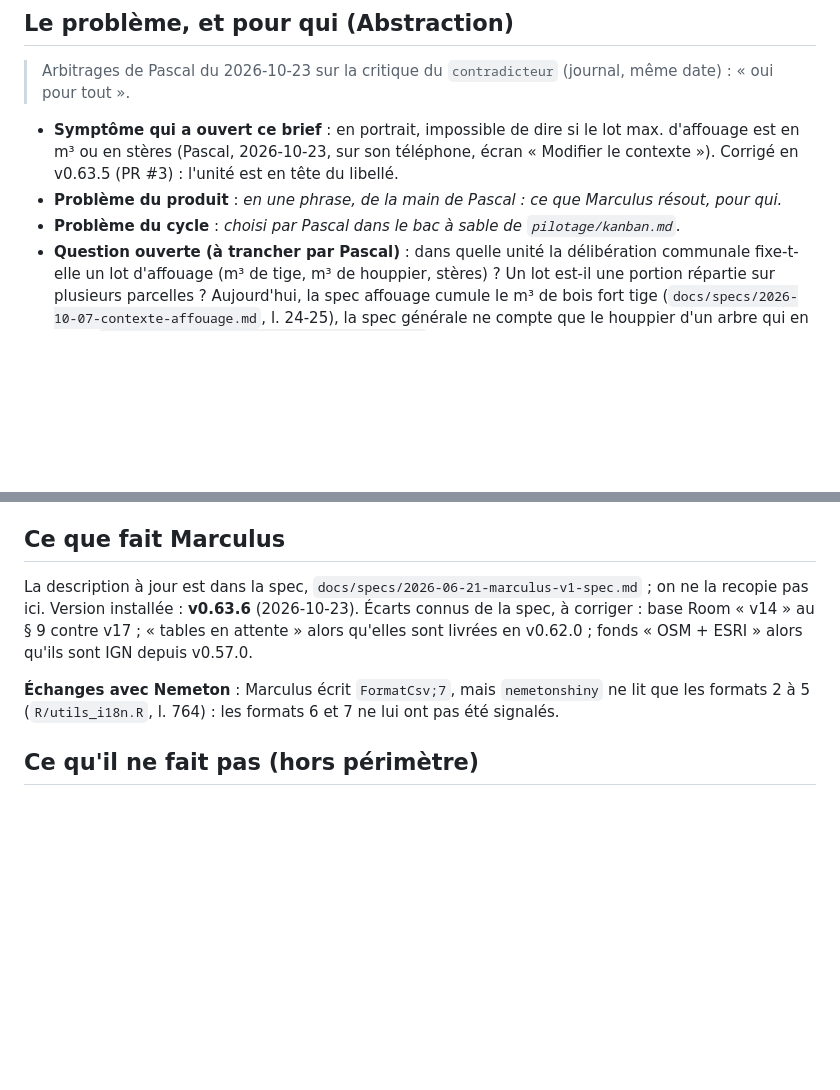
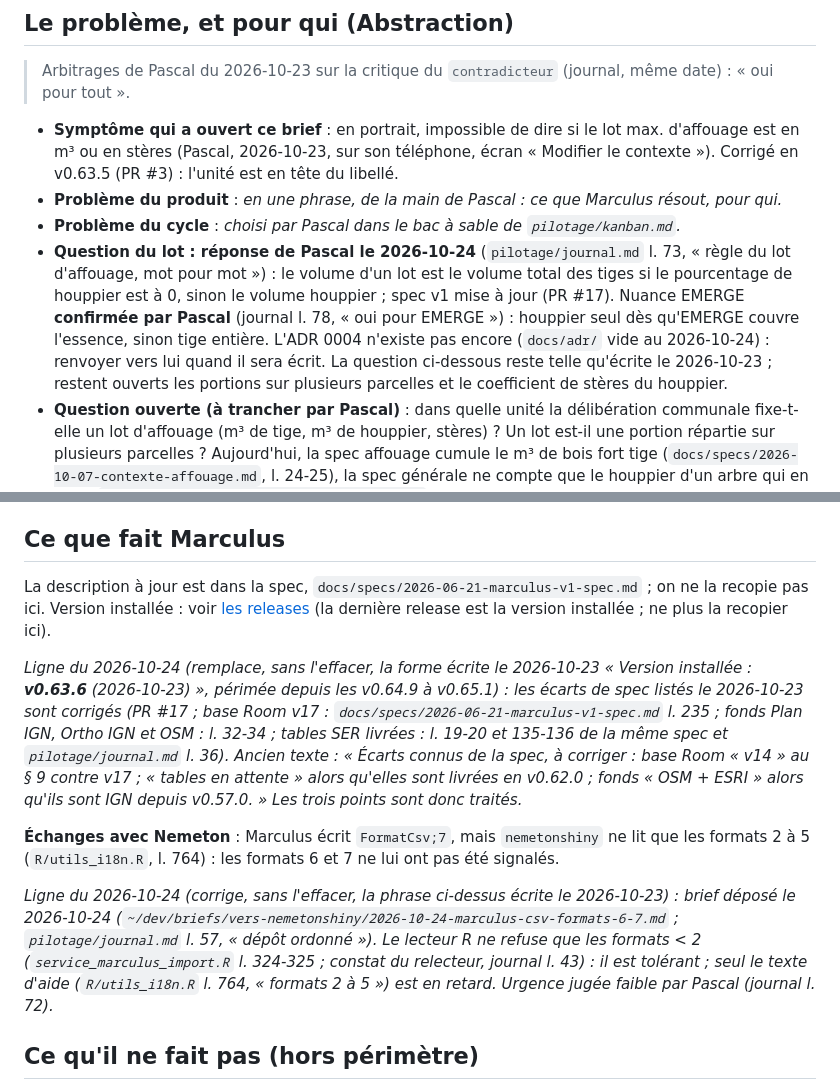
Before and after one commit to pobsteta/marculus, a Markdown page: docs/brief.md, 2 parts joined by grey strips. GitHub-like rendering; blank space fills up the shorter version.

```diff
--- a/docs/brief.md
+++ b/docs/brief.md
@@ -20,6 +20,14 @@
 - **Problème du produit** : _en une phrase, de la main de Pascal : ce que Marculus résout,
   pour qui._
 - **Problème du cycle** : _choisi par Pascal dans le bac à sable de `pilotage/kanban.md`._
+- **Question du lot : réponse de Pascal le 2026-10-24** (`pilotage/journal.md` l. 73, « règle du lot
+  d'affouage, mot pour mot ») : le volume d'un lot est le volume total des tiges si le pourcentage de
+  houppier est à 0, sinon le volume houppier ; spec v1 mise à jour (PR #17). Nuance EMERGE **confirmée
+  par Pascal** (journal l. 78, « oui pour EMERGE ») : houppier seul dès qu'EMERGE couvre l'essence,
+  sinon tige entière. L'ADR 0004 n'existe pas
+  encore (`docs/adr/` vide au 2026-10-24) : renvoyer vers lui quand il sera écrit. La question
+  ci-dessous reste telle qu'écrite le 2026-10-23 ; restent ouverts les portions sur plusieurs
+  parcelles et le coefficient de stères du houppier.
 - **Question ouverte (à trancher par Pascal)** : dans quelle unité la délibération communale
   fixe-t-elle un lot d'affouage (m³ de tige, m³ de houppier, stères) ? Un lot est-il une
   portion répartie sur plusieurs parcelles ? Aujourd'hui, la spec affouage cumule le m³ de bois
@@ -47,12 +55,26 @@
 ## Ce que fait Marculus
 
 La description à jour est dans la spec, `docs/specs/2026-06-21-marculus-v1-spec.md` ; on ne la
-recopie pas ici. Version installée : **v0.63.6** (2026-10-23). Écarts connus de la spec, à
-corriger : base Room « v14 » au § 9 contre v17 ; « tables en attente » alors qu'elles sont
-livrées en v0.62.0 ; fonds « OSM + ESRI » alors qu'ils sont IGN depuis v0.57.0.
+recopie pas ici. Version installée : voir [les releases](https://github.com/pobsteta/marculus/releases)
+(la dernière release est la version installée ; ne plus la recopier ici).
+
+*Ligne du 2026-10-24 (remplace, sans l'effacer, la forme écrite le 2026-10-23 « Version installée :
+**v0.63.6** (2026-10-23) », périmée depuis les v0.64.9 à v0.65.1) : les écarts de spec listés le 2026-10-23 sont corrigés (PR #17 ; base
+Room v17 : `docs/specs/2026-06-21-marculus-v1-spec.md` l. 235 ; fonds Plan IGN, Ortho IGN et OSM : l. 32-34 ; tables SER livrées : l. 19-20 et 135-136 de la même spec et
+`pilotage/journal.md` l. 36).
+Ancien texte : « Écarts connus de la spec, à corriger : base Room « v14 » au § 9 contre v17 ; « tables en
+attente » alors qu'elles sont livrées en v0.62.0 ; fonds « OSM + ESRI » alors qu'ils sont IGN depuis
+v0.57.0. » Les trois points sont donc traités.*
 
 **Échanges avec Nemeton** : Marculus écrit `FormatCsv;7`, mais `nemetonshiny` ne lit que les
 formats 2 à 5 (`R/utils_i18n.R`, l. 764) : les formats 6 et 7 ne lui ont pas été signalés.
+
+*Ligne du 2026-10-24 (corrige, sans l'effacer, la phrase ci-dessus écrite le 2026-10-23) : brief
+déposé le 2026-10-24 (`~/dev/briefs/vers-nemetonshiny/2026-10-24-marculus-csv-formats-6-7.md` ;
+`pilotage/journal.md` l. 57, « dépôt ordonné »). Le lecteur R ne refuse que les formats < 2
+(`service_marculus_import.R` l. 324-325 ; constat du relecteur, journal l. 43) : il est tolérant ; seul
+le texte d'aide (`R/utils_i18n.R` l. 764, « formats 2 à 5 ») est en retard. Urgence jugée faible par
+Pascal (journal l. 72).*
 
 ## Ce qu'il ne fait pas (hors périmètre)
 
```
Also changed, not shown: CLAUDE.md (+3 -0 lines), README.md (+37 -10 lines).
